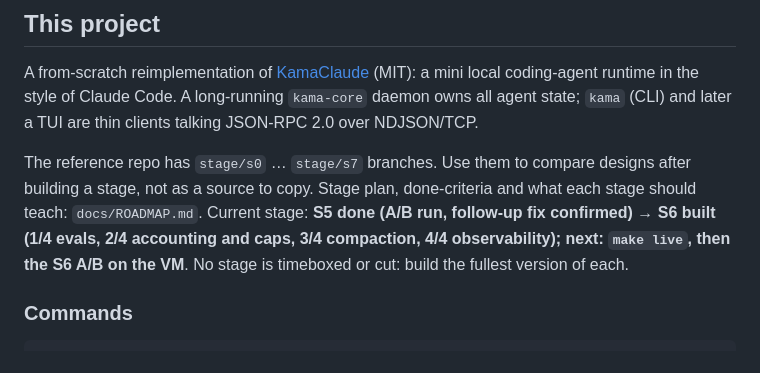
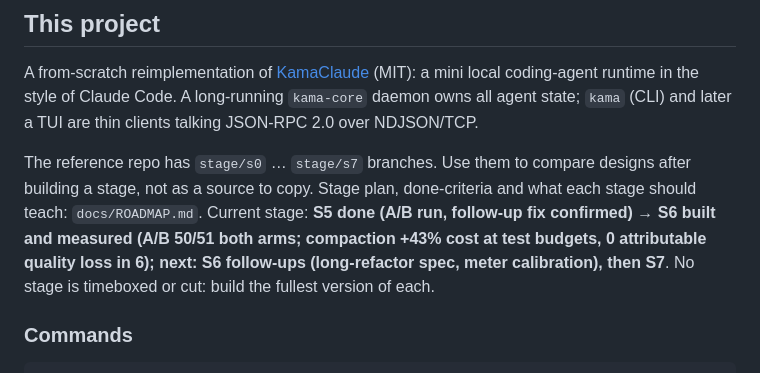
Before and after one commit to yz10923-beep/project-1, a Markdown page: CLAUDE.md, the part around the change. Drawn GitHub-style.

```diff
--- a/CLAUDE.md
+++ b/CLAUDE.md
@@ -62,7 +62,7 @@ talking JSON-RPC 2.0 over NDJSON/TCP.
 
 The reference repo has `stage/s0` … `stage/s7` branches. Use them to compare designs
 after building a stage, not as a source to copy. Stage plan, done-criteria and what
-each stage should teach: `docs/ROADMAP.md`. Current stage: **S5 done (A/B run, follow-up fix confirmed) → S6 built (1/4 evals, 2/4 accounting and caps, 3/4 compaction, 4/4 observability); next: `make live`, then the S6 A/B on the VM**.
+each stage should teach: `docs/ROADMAP.md`. Current stage: **S5 done (A/B run, follow-up fix confirmed) → S6 built and measured (A/B 50/51 both arms; compaction +43% cost at test budgets, 0 attributable quality loss in 6); next: S6 follow-ups (long-refactor spec, meter calibration), then S7**.
 No stage is timeboxed or cut: build the fullest version of each.
 
 ### Commands
```
Also changed, not shown: docs/ROADMAP.md (+95 -0 lines).
